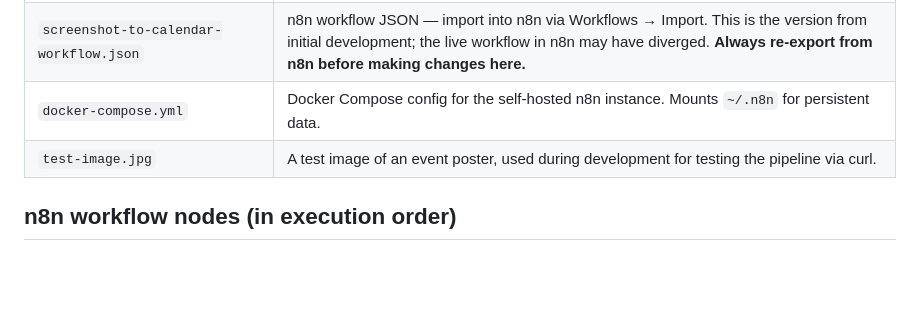
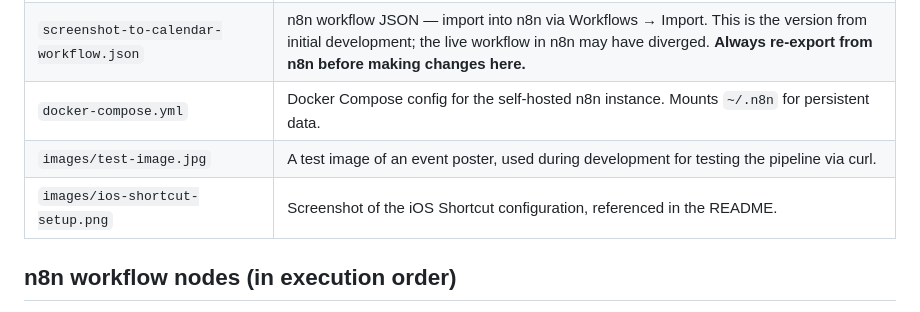
Before and after one commit to rhysdunne/screenshot-to-calendar, a Markdown page: CLAUDE.md, the part around the change. Rendered like a GitHub page; blank space fills up the shorter version.

Commit message:
Add images folder with iOS Shortcut screenshot, move test image
Adds images/ios-shortcut-setup.png showing the 4-step Shortcut configuration,
referenced in the README. Moves test-image.jpg into the images folder to keep
the repo root clean.

Co-Authored-By: Claude Sonnet 4.6 <noreply@anthropic.com>

```diff
--- a/CLAUDE.md
+++ b/CLAUDE.md
@@ -25,7 +25,8 @@ The user's flow: see a poster or Instagram post → share the image → tap "Cap
 | `ScreenshotToCalendar.js` | Scriptable script that runs on iPhone. Handles three input modes: via iOS Shortcut (receives base64 string), via Scriptable Share Sheet (receives image directly), or manual run (photo picker). POSTs to the n8n webhook and displays the result. |
 | `screenshot-to-calendar-workflow.json` | n8n workflow JSON — import into n8n via Workflows → Import. This is the version from initial development; the live workflow in n8n may have diverged. **Always re-export from n8n before making changes here.** |
 | `docker-compose.yml` | Docker Compose config for the self-hosted n8n instance. Mounts `~/.n8n` for persistent data. |
-| `test-image.jpg` | A test image of an event poster, used during development for testing the pipeline via curl. |
+| `images/test-image.jpg` | A test image of an event poster, used during development for testing the pipeline via curl. |
+| `images/ios-shortcut-setup.png` | Screenshot of the iOS Shortcut configuration, referenced in the README. |
 
 ## n8n workflow nodes (in execution order)
 
```
Also changed, not shown: README.md (+4 -0 lines), images/ios-shortcut-setup.png (added).
